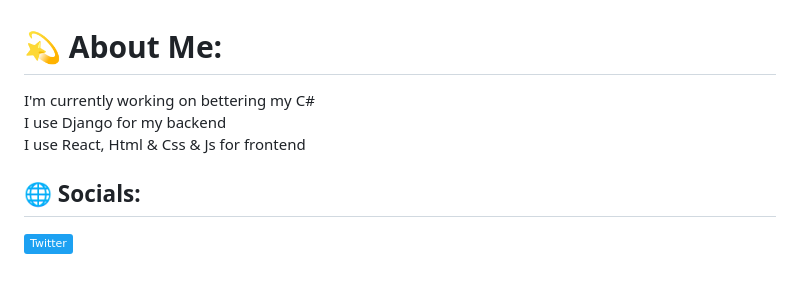
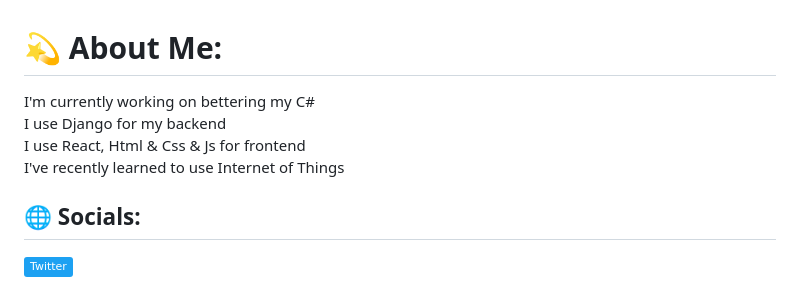
Before and after one commit to Quojo-Steve/Quojo-Steve, a Markdown page: README.md, the part around the change. Rendered like a GitHub page; badges without logos.

```diff
--- a/README.md
+++ b/README.md
@@ -1,5 +1,5 @@
 # 💫 About Me:
-I'm currently working on bettering my C#<br>I use Django for my backend<br>I use React, Html & Css & Js for frontend
+I'm currently working on bettering my C#<br>I use Django for my backend<br>I use React, Html & Css & Js for frontend<br>I've recently learned to use Internet of Things
 
 
 ## 🌐 Socials:
```
